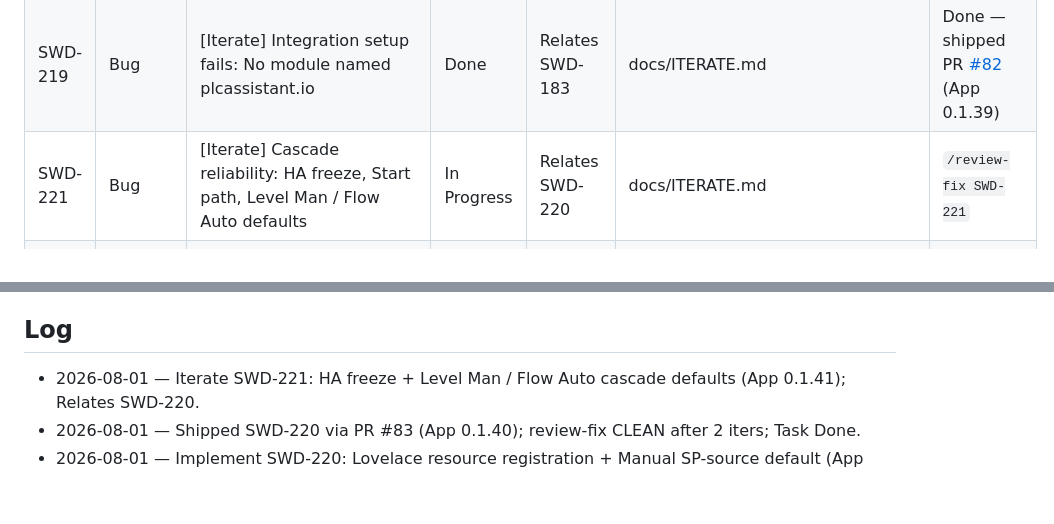
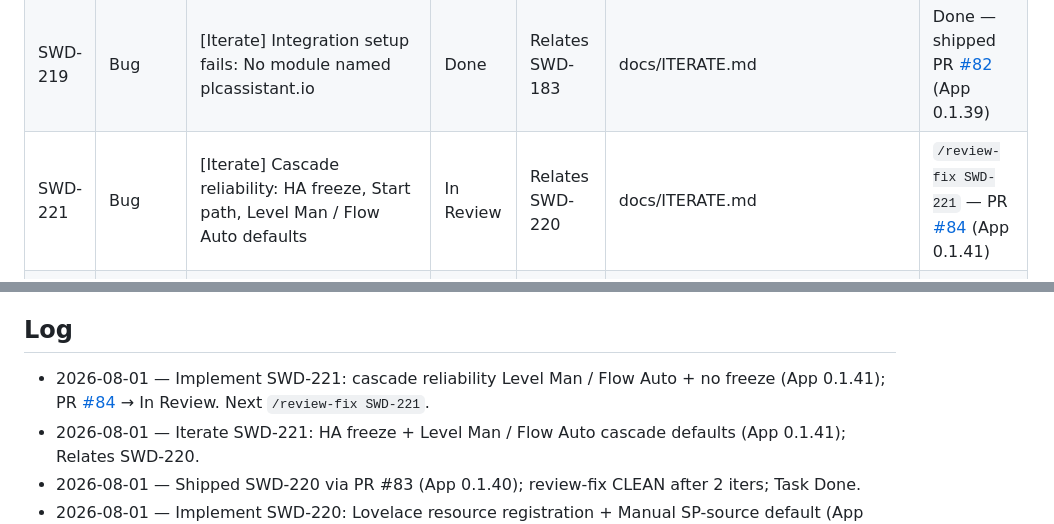
Before and after one commit to marcuskrogh/PLCAssistant, a Markdown page: docs/agents/ISSUES.md, 2 parts joined by grey strips. GitHub-like rendering; blank space fills up the shorter version.

Commit message:
docs(SWD-221): link PR #84 + In Review handoff
Co-authored-by: Marcus Krogh Nielsen, Ph.D. <marcuskrogh@users.noreply.github.com>

```diff
--- a/docs/agents/ISSUES.md
+++ b/docs/agents/ISSUES.md
@@ -92,7 +92,7 @@ Continuity mirror for Jira (`SWD`). Upsert rows when issues are created, transit
 | SWD-178 | Story | Industrial-parity Soft-PLC programming surface (multi-program) | Done | — | docs/ROADMAP.md, docs/RESEARCH.md, docs/PLAN.md | Done — initiative complete |
 | SWD-183 | Task | Online / runtime visibility + PID HMI faceplates | Done | Relates SWD-178; blocked by SWD-181 | docs/PLAN.md | Done — shipped PR [#81](https://github.com/marcuskrogh/PLCAssistant/pull/81) (App 0.1.38) |
 | SWD-219 | Bug | [Iterate] Integration setup fails: No module named plcassistant.io | Done | Relates SWD-183 | docs/ITERATE.md | Done — shipped PR [#82](https://github.com/marcuskrogh/PLCAssistant/pull/82) (App 0.1.39) |
-| SWD-221 | Bug | [Iterate] Cascade reliability: HA freeze, Start path, Level Man / Flow Auto defaults | In Progress | Relates SWD-220 | docs/ITERATE.md | `/review-fix SWD-221` |
+| SWD-221 | Bug | [Iterate] Cascade reliability: HA freeze, Start path, Level Man / Flow Auto defaults | In Review | Relates SWD-220 | docs/ITERATE.md | `/review-fix SWD-221` — PR [#84](https://github.com/marcuskrogh/PLCAssistant/pull/84) (App 0.1.41) |
 | SWD-220 | Bug | [Iterate] PID cards Configuration error + default mode Remote (should be Manual) | Done | Relates SWD-219 | docs/ITERATE.md | Done — shipped PR [#83](https://github.com/marcuskrogh/PLCAssistant/pull/83) (App 0.1.40) |
 | SWD-217 | Subtask | SWD-183: PID SP-source mode logic + Datablock tag contract | Done | SWD-183 | docs/PLAN.md | — |
 | SWD-214 | Subtask | SWD-183: HA compound PID loop entity platform | Done | SWD-183 | docs/PLAN.md | — |
@@ -137,6 +137,7 @@ Continuity mirror for Jira (`SWD`). Upsert rows when issues are created, transit
 
 ## Log
 
+- 2026-08-01 — Implement SWD-221: cascade reliability Level Man / Flow Auto + no freeze (App 0.1.41); PR [#84](https://github.com/marcuskrogh/PLCAssistant/pull/84) → In Review. Next `/review-fix SWD-221`.
 - 2026-08-01 — Iterate SWD-221: HA freeze + Level Man / Flow Auto cascade defaults (App 0.1.41); Relates SWD-220.
 - 2026-08-01 — Shipped SWD-220 via PR #83 (App 0.1.40); review-fix CLEAN after 2 iters; Task Done.
 - 2026-08-01 — Implement SWD-220: Lovelace resource registration + Manual SP-source default (App 0.1.40); PR [#83](https://github.com/marcuskrogh/PLCAssistant/pull/83) → In Review. Next `/review-fix SWD-220`.
```
